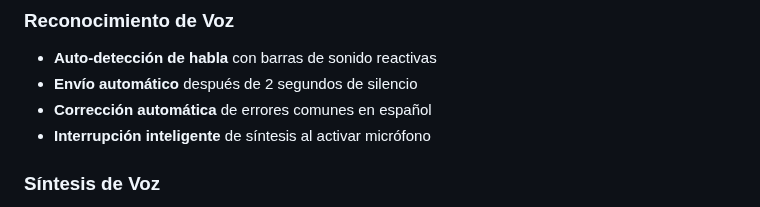
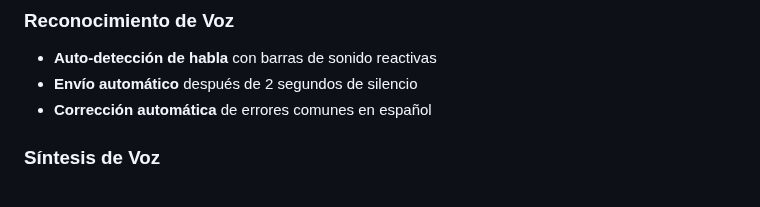
Before and after one commit to JohnRojas06289/AlejandrIA, a Markdown page: README.md, the part around the change. GitHub-like rendering.

```diff
--- a/README.md
+++ b/README.md
@@ -123,7 +123,6 @@ El sistema utiliza n8n como backend de IA.
 - **Auto-detección de habla** con barras de sonido reactivas
 - **Envío automático** después de 2 segundos de silencio
 - **Corrección automática** de errores comunes en español
-- **Interrupción inteligente** de síntesis al activar micrófono
 
 ### Síntesis de Voz
 - **Controles individuales** por mensaje (▶️ ⏸️ ▶️ ⏹️)
```
